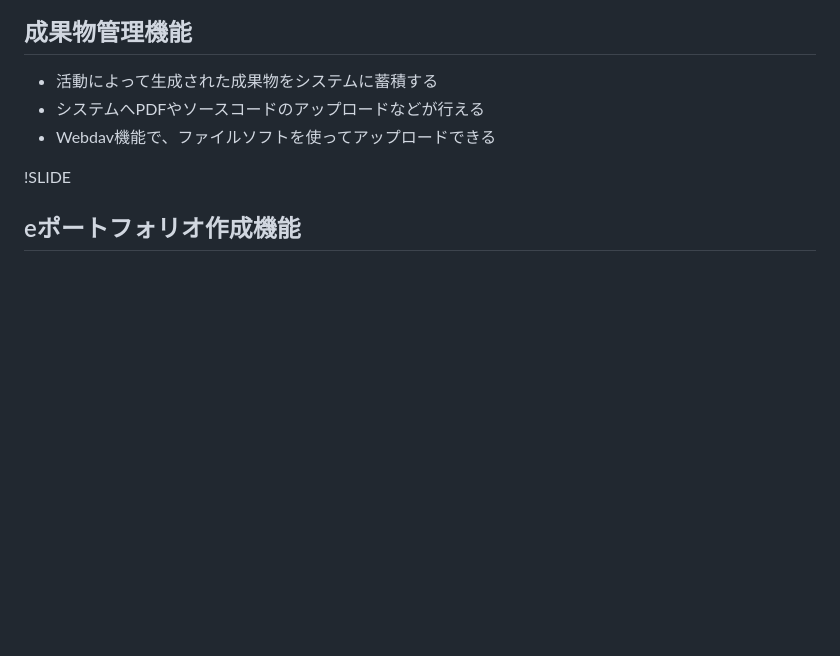
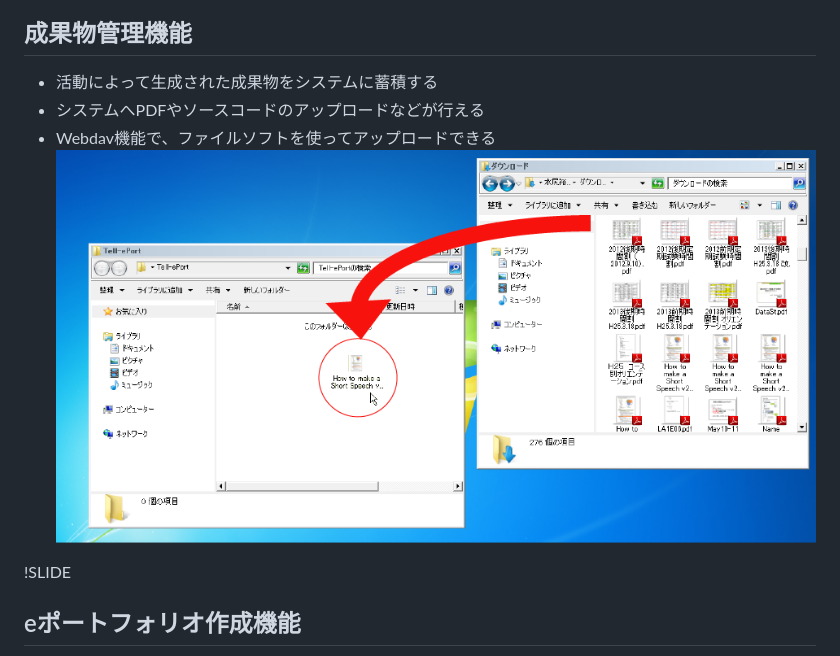
Before and after one commit to ICTKyouikukei2013/presentation, a Markdown page: final/presentation.md, the part around the change. GitHub-like rendering; pictures changed too: final/img/d&dImage.png (added); blank space fills up the shorter version.

Commit message:
add image #14

```diff
--- a/final/presentation.md
+++ b/final/presentation.md
@@ -218,6 +218,7 @@
 - 活動によって生成された成果物をシステムに蓄積する
  - システムへPDFやソースコードのアップロードなどが行える
  - Webdav機能<!--多分伝わらない-->で、ファイルソフトを使ってアップロードできる
+   <img src="img/d&dImage.png" style="width:72%;height:72%;">
 
 !SLIDE
 ## eポートフォリオ作成機能
```
